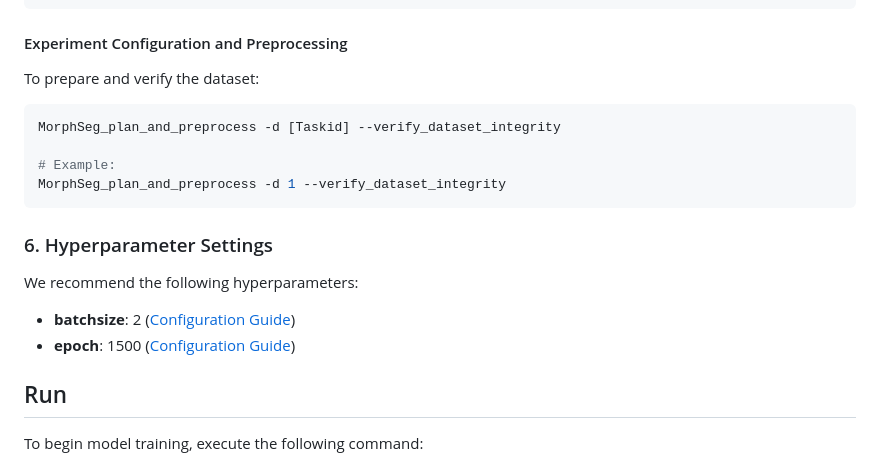
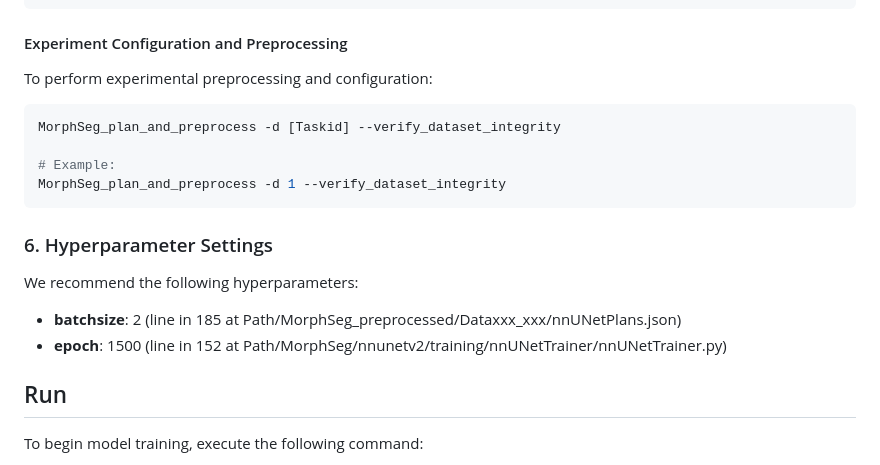
Before and after one commit to CICL-Lab/MorphSeg, a Markdown page: README.md, the part around the change. GitHub-like rendering.

````diff
--- a/README.md
+++ b/README.md
@@ -60,7 +60,7 @@ export nnUNet_results="/root/autodl-tmp/MorphSeg_results"
 export TORCH_COMPILE_DISABLE=1
 ```
 #### Experiment Configuration and Preprocessing
-To prepare and verify the dataset:
+To perform experimental preprocessing and configuration:
 ```bash
 MorphSeg_plan_and_preprocess -d [Taskid] --verify_dataset_integrity
 
@@ -69,8 +69,8 @@ MorphSeg_plan_and_preprocess -d 1 --verify_dataset_integrity
 ```
 ### 6. Hyperparameter Settings
 We recommend the following hyperparameters:
-- **batchsize**: 2 ([Configuration Guide](https://github.com/CICL-Lab/MorphSeg/))
-- **epoch**: 1500 ([Configuration Guide](https://github.com/CICL-Lab/MorphSeg/nnunetv2/training/nnUNetTrainer/nnUNetTrainer.py))
+- **batchsize**: 2 (line in 185 at Path/MorphSeg_preprocessed/Dataxxx_xxx/nnUNetPlans.json)
+- **epoch**: 1500 (line in 152 at Path/MorphSeg/nnunetv2/training/nnUNetTrainer/nnUNetTrainer.py)
 
 ## Run
 To begin model training, execute the following command:
````
